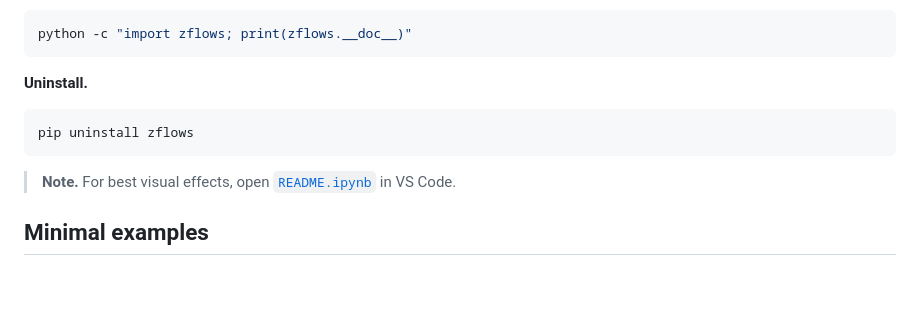
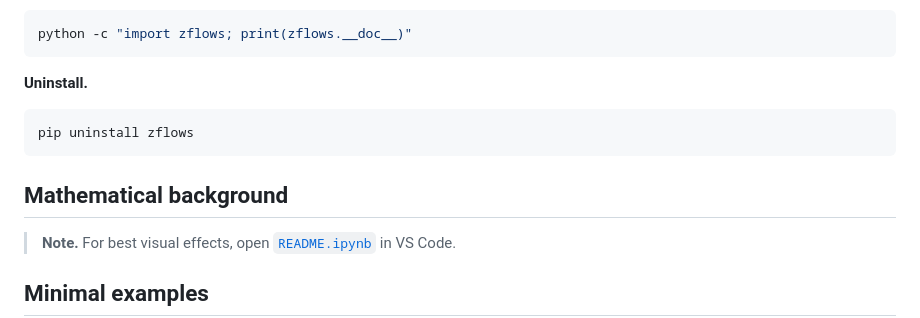
Before and after one commit to xuda-ye-math/zflows, a Markdown page: README.md, the part around the change. GitHub-like rendering; blank space fills up the shorter version.

Commit message:
add section title

````diff
--- a/README.md
+++ b/README.md
@@ -59,6 +59,8 @@ python -c "import zflows; print(zflows.__doc__)"
 pip uninstall zflows
 ```
 
+## Mathematical background
+
 > **Note.** For best visual effects, open [`README.ipynb`](README.ipynb) in VS Code.
 
 ## Minimal examples
````
